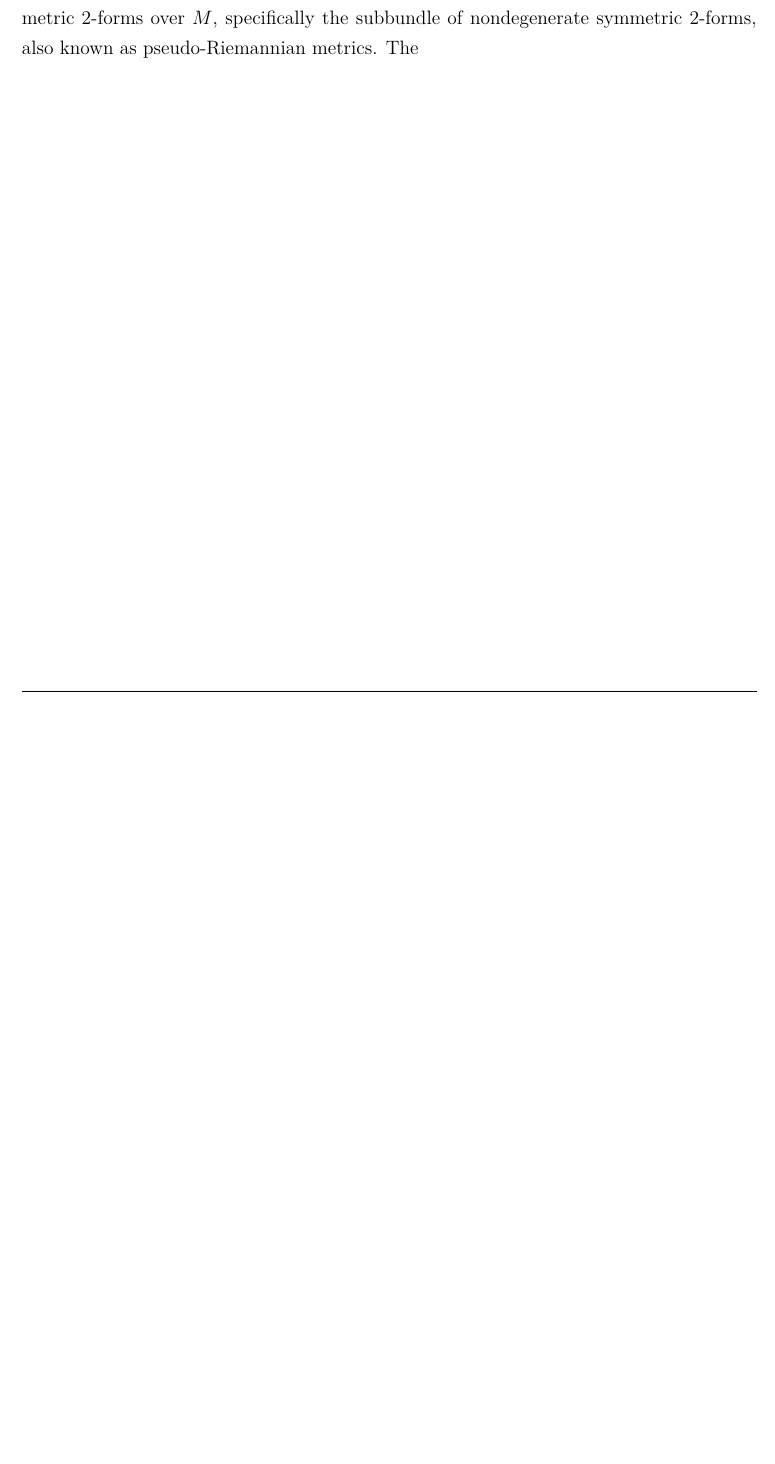
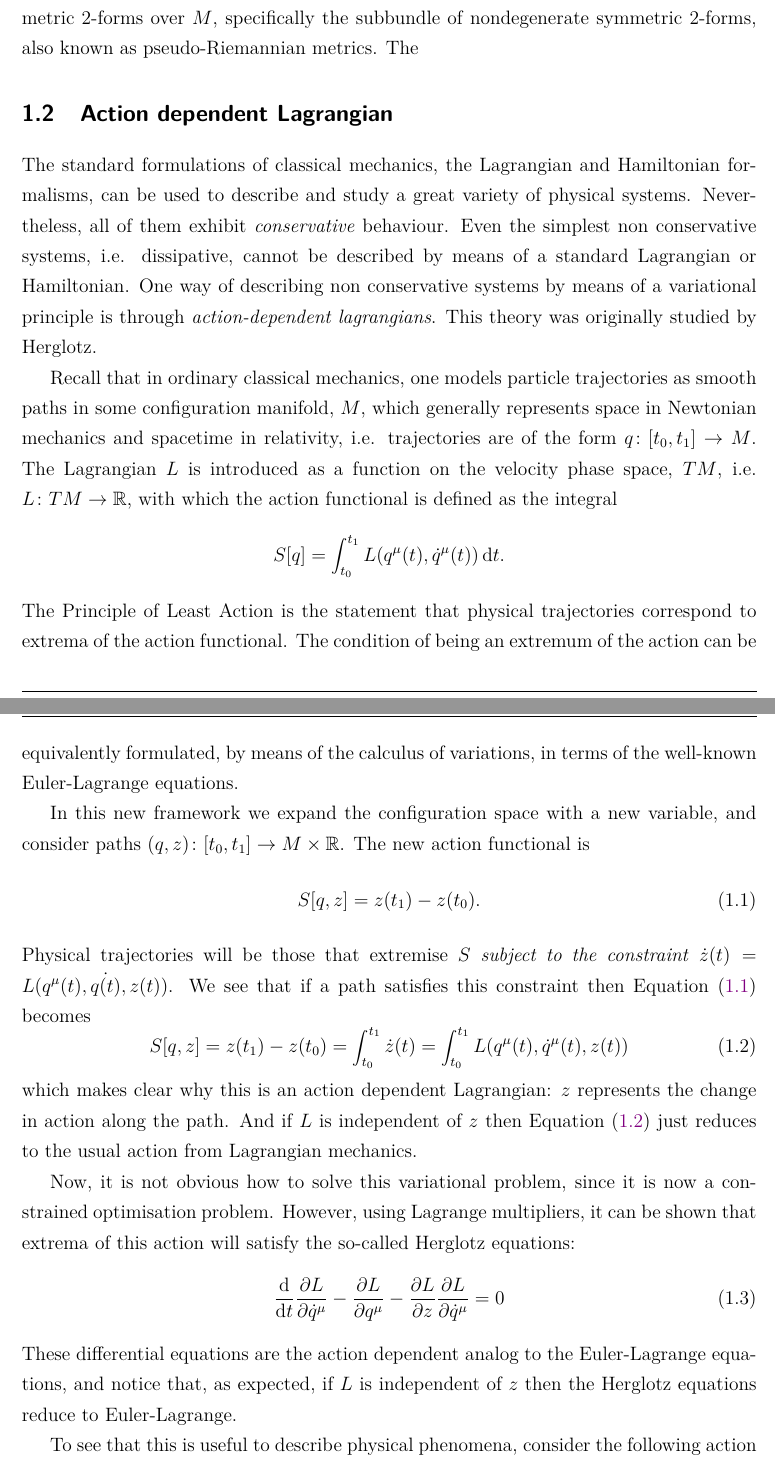
Before and after one commit to arnaumas/tfg-fisica, a LaTeX thesis (latex/main.tex, which reads latex/chapters/chapter-1.tex): part of page 6 of 6 before the commit and two parts of pages 6 and 7 of 7 after it, the two joined at a grey line, cut so that both start at the same text, the shorter picture padded with empty space. Compiled offline with pdfLaTeX.

Commit message:
write herglotz equations for mechanics (chapter 1)

```diff
--- a/latex/chapters/chapter-1.tex
+++ b/latex/chapters/chapter-1.tex
@@ -103,3 +103,56 @@ For general relativity, we are interested in sections of the bundle \( \Sym^2 T^
 of symmetric 2-forms over \( M \), specifically the subbundle of nondegenerate symmetric
 2-forms, also known as pseudo-Riemannian metrics. The
 
+\section{Action dependent Lagrangian}
+The standard formulations of classical mechanics, the Lagrangian and Hamiltonian
+formalisms, can be used to describe and study a great variety of physical systems.
+Nevertheless, all of them exhibit \emph{conservative} behaviour. Even the simplest non
+conservative systems, i.e. dissipative, cannot be described by means of a standard Lagrangian or
+Hamiltonian. One way of describing non conservative systems by means of a variational
+principle is through \emph{action-dependent lagrangians}. This theory was originally
+studied by Herglotz.
+
+Recall that in ordinary classical mechanics, one models particle trajectories as
+smooth paths in some configuration manifold, \( M \), which generally represents space in
+Newtonian mechanics and spacetime in relativity, i.e. trajectories are of the
+form \( q \colon [t_0, t_1] \to M \). The Lagrangian \( L \) is introduced as a function on the
+velocity phase space, \( TM \), i.e. \( L \colon TM \to \R \), with which the action
+functional is defined as the integral
+\begin{equation*}
+	S[q] = \int_{t_0}^{t_1} L(q^\mu(t) , \dot{q}^\mu(t)) \ud t.
+\end{equation*}
+The Principle of Least Action is the statement that physical trajectories correspond to
+extrema of the action functional. The condition of being an extremum of the action can be
+equivalently formulated, by means of the calculus of variations, in terms of the
+well-known Euler-Lagrange equations.
+
+In this new framework we expand the configuration space with a new variable, and consider
+paths \( (q,z) \colon [t_0, t_1] \to M \times \R \). The new action functional is
+\begin{equation}\label{eq:contact action 1}
+	S[q,z] = z(t_1) - z(t_0).
+\end{equation}
+Physical trajectories will be those that extremise \( S \) \emph{subject to the
+constraint} \( \dot{z}(t) = L(q^\mu(t), \dot{q(t)}, z(t)) \). We see that if a path
+satisfies this constraint then \cref{eq:contact action 1} becomes
+\begin{equation}\label{eq:contact action 2}
+	S[q,z] = z(t_1) - z(t_0) = \int_{t_0}^{t_1} \dot{z}(t) = \int_{t_0}^{t_1} L(q^\mu(t),
+	\dot{q}^\mu(t), z(t))
+\end{equation}
+which makes clear why this is an action dependent Lagrangian: \( z \) represents the
+change in action along the path. And if \( L \) is independent of \( z \) then
+\cref{eq:contact action 2} just reduces to the usual action from Lagrangian mechanics.
+
+Now, it is not obvious how to solve this variational problem, since it is now a
+constrained optimisation problem. However, using Lagrange multipliers, it can be shown
+that extrema of this action will satisfy the so-called Herglotz equations:
+\begin{equation}\label{eq:herglotz}
+ 	\frac{\d}{\d t}\frac{\partial L}{\partial \dot{q}^\mu} - \frac{\partial L}{\partial
+ 	q^\mu} - \frac{\partial L}{\partial z} \frac{\partial L}{\partial \dot{q}^\mu} = 0
+\end{equation}
+These differential equations are the action dependent analog to the Euler-Lagrange
+equations, and notice that, as expected, if \( L \) is independent of \( z \) then the
+Herglotz equations reduce to Euler-Lagrange.
+
+To see that this is useful to describe physical phenomena, consider the following action
+dependent Lagrangian:
+\begin{equation*}
```
Also changed, not shown: latex/main.pdf, latex/chapters/chapter-1.tex (8 more changed lines).
